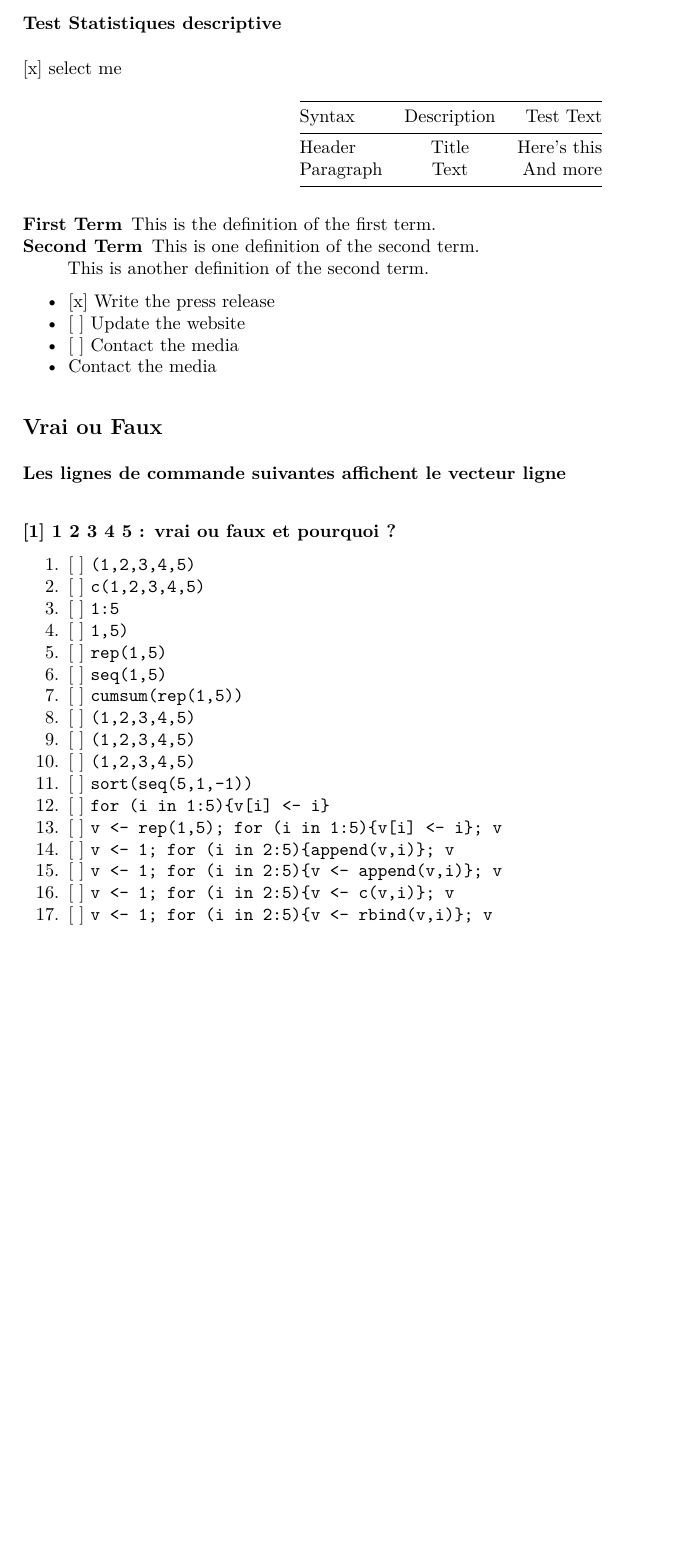
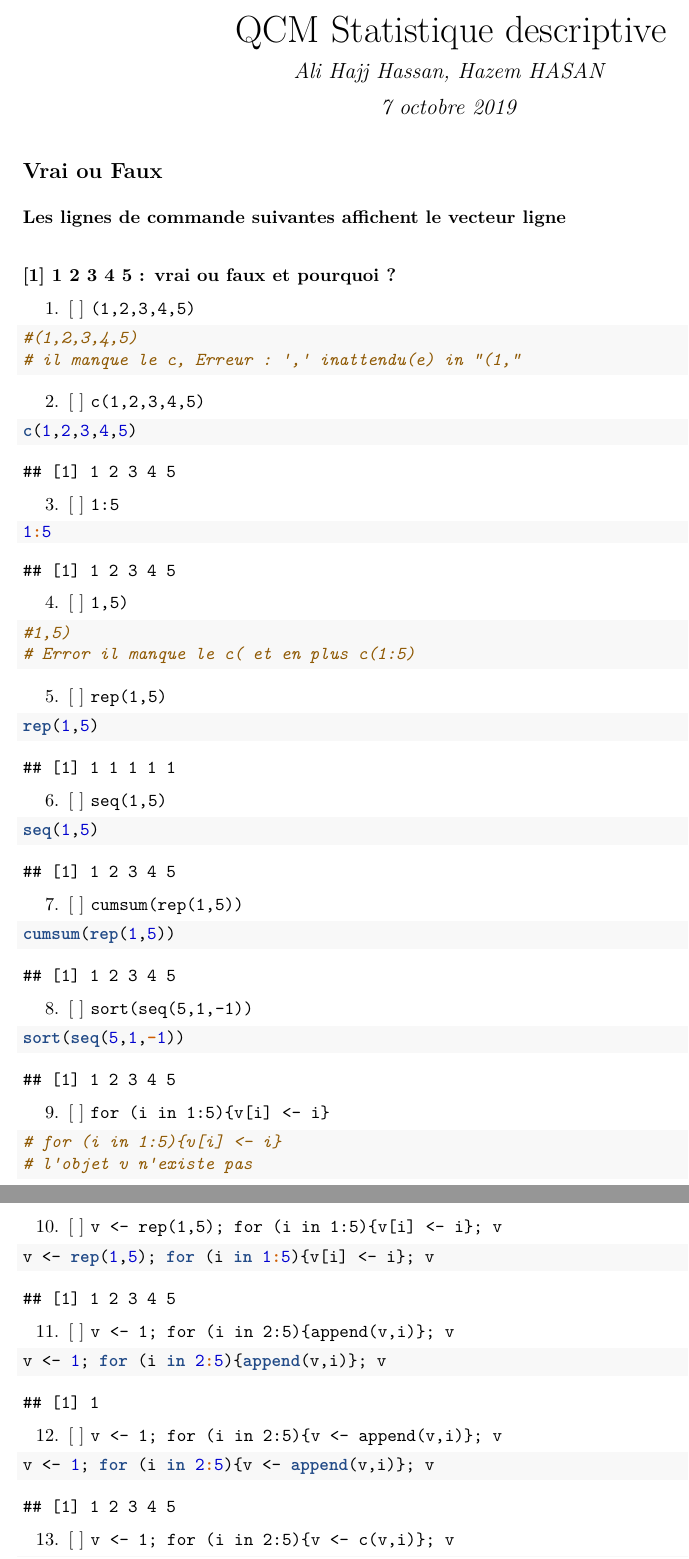
Before and after one commit to ghatfan99/StatDescrptive, an R Markdown document (test1.Rmd): part of page 1 of 2 before the commit and two parts of pages 1 and 2 of 2 after it, the two joined at a grey line, cut at the place of the change, the shorter picture padded with empty space. The pictures show the output file test1.pdf that the author committed with the source.

Commit message:
modifications

````diff
--- a/test1.Rmd
+++ b/test1.Rmd
@@ -1,41 +1,44 @@
-### Test Statistiques descriptive
-[x] select me
+---
+title: "QCM Statistique descriptive"
+author: "Ali Hajj Hassan, Hazem HASAN"
+date: "7 octobre 2019"
+output: pdf_document
+---
 
-| Syntax      | Description | Test Text     |
-| :---        |    :----:   |          ---: |
-| Header      | Title       | Here's this   |
-| Paragraph   | Text        | And more      |
-
-First Term
-: This is the definition of the first term.
-
-Second Term
-: This is one definition of the second term.
-: This is another definition of the second term.
-
-- [x] Write the press release
-- [ ] Update the website
-- [ ] Contact the media
-- [ ] Contact the media
+```{r setup, include=FALSE}
+knitr::opts_chunk$set(echo = TRUE)
+```
 
 
 ## Vrai ou Faux
 #### Les lignes de commande suivantes affichent le vecteur ligne
 #### [1] 1 2 3 4 5 : vrai ou faux et pourquoi ?
 1. [ ] `(1,2,3,4,5)`
+```{r}
+#(1,2,3,4,5)
+# il manque le c, Erreur : ',' inattendu(e) in "(1,"
+```
+
 2. [ ] `c(1,2,3,4,5)`
+```{r}
+c(1,2,3,4,5)
+```
+
 3. [ ] `1:5`
+```{r}
+1:5
+```
 4. [ ] `1,5)`
+```{r}
+#1,5)
+# Error il manque le c( et en plus c(1:5)
+```
 5. [ ] `rep(1,5)`
+```{r}
+rep(1,5)
+```
 6. [ ] `seq(1,5)`
+```{r}
+seq(1,5)
+```
 7. [ ] `cumsum(rep(1,5))`
-8. [ ] `(1,2,3,4,5)`
-9. [ ] `(1,2,3,4,5)`
-10. [ ] `(1,2,3,4,5)`
-11. [ ] `sort(seq(5,1,-1))`
-12. [ ] `for (i in 1:5){v[i] <- i}`
-13. [ ] `v <- rep(1,5); for (i in 1:5){v[i] <- i}; v`
-14. [ ] `v <- 1; for (i in 2:5){append(v,i)}; v`
-15. [ ] `v <- 1; for (i in 2:5){v <- append(v,i)}; v`
-16. [ ] `v <- 1; for (i in 2:5){v <- c(v,i)}; v`
-17. [ ] `v <- 1; for (i in 2:5){v <- rbind(v,i)}; v`
@@ -62,0 +46,25 @@ Second Term
+cumsum(rep(1,5))
+```
+8. [ ] `sort(seq(5,1,-1))`
+```{r}
+sort(seq(5,1,-1))
+```
+9. [ ] `for (i in 1:5){v[i] <- i}`
+```{r}
+# for (i in 1:5){v[i] <- i}
+# l'objet v n'existe pas
+```
+10. [ ] `v <- rep(1,5); for (i in 1:5){v[i] <- i}; v`
+```{r}
+v <- rep(1,5); for (i in 1:5){v[i] <- i}; v
+```
+11. [ ] `v <- 1; for (i in 2:5){append(v,i)}; v`
+```{r message=TRUE, warning=TRUE}
+v <- 1; for (i in 2:5){append(v,i)}; v
+```
+12. [ ] `v <- 1; for (i in 2:5){v <- append(v,i)}; v`
+```{r message=FALSE}
+v <- 1; for (i in 2:5){v <- append(v,i)}; v
+```
+13. [ ] `v <- 1; for (i in 2:5){v <- c(v,i)}; v`
+```{r}
````
Also changed, not shown: test2.Rmd (added, +76 -0 lines), test1.html, test1.pdf, test2.pdf (added), test1.Rmd (36 more changed lines).
